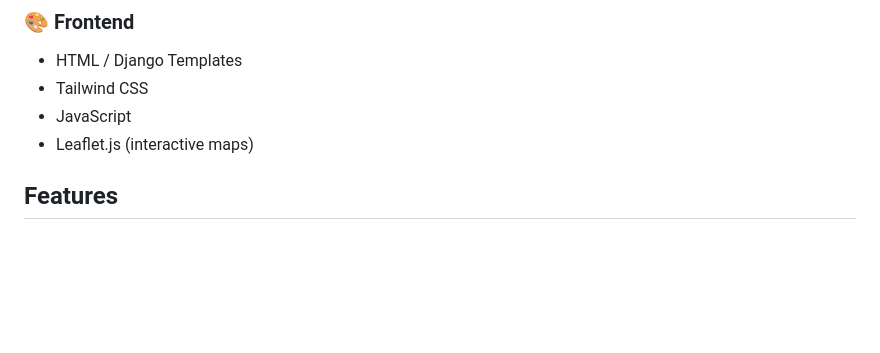
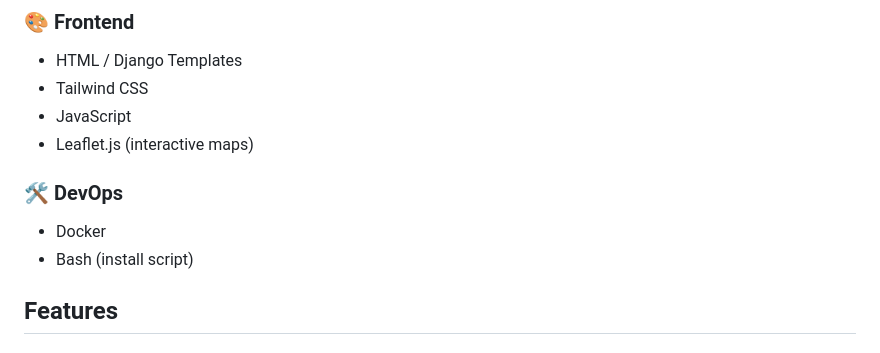
Before and after one commit to SurenMar/travel-breeze, a Markdown page: README.md, the part around the change. Drawn GitHub-style; blank space fills up the shorter version.

Commit message:
Added Docker to tech stack

```diff
--- a/README.md
+++ b/README.md
@@ -20,6 +20,10 @@ Users can explore locations, view interactive climate visualizations, and save f
 - Tailwind CSS
 - JavaScript
 - Leaflet.js (interactive maps)
+
+### 🛠️ DevOps
+- Docker
+- Bash (install script)
 
 ## Features
 
```
